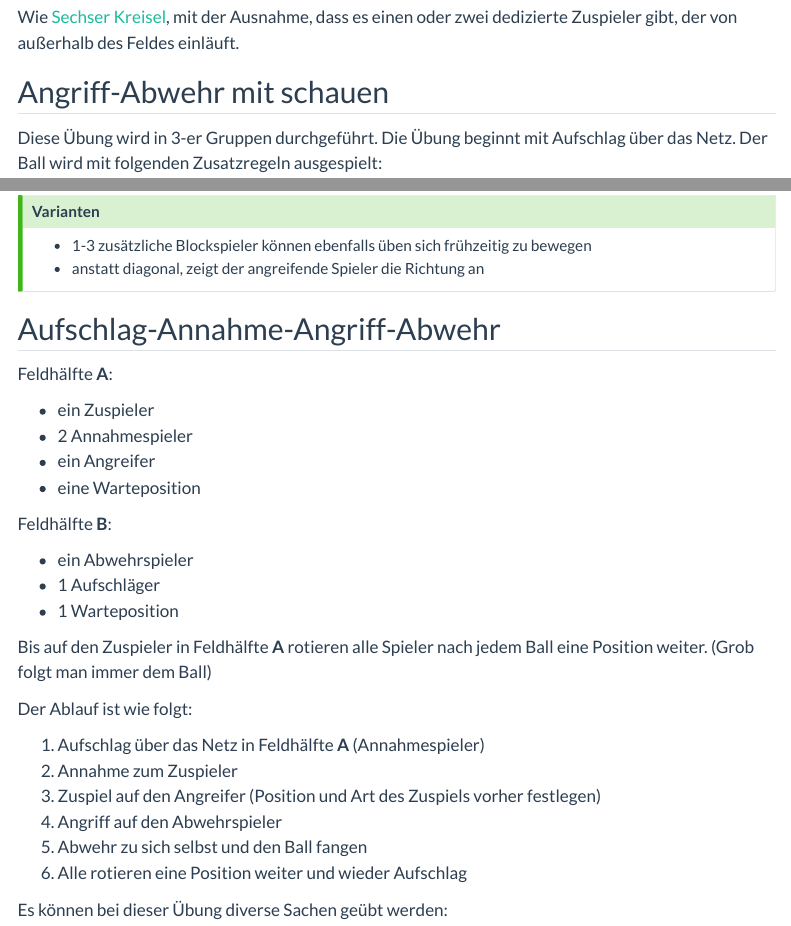
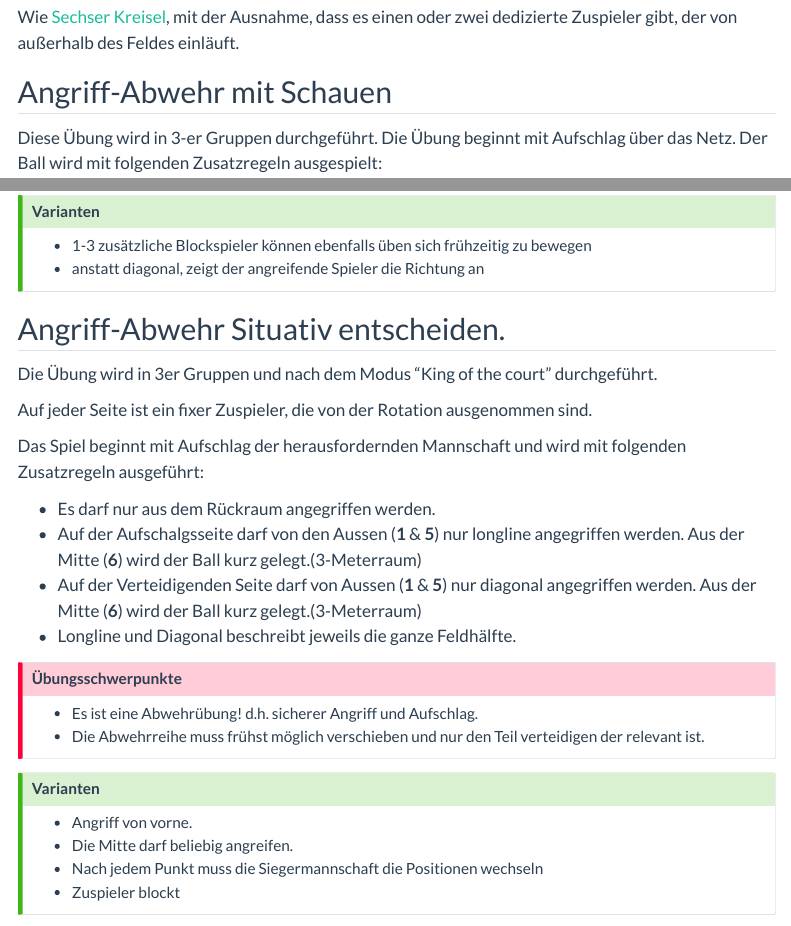
Before and after one commit to wolfganglederer/VolleyballDrills, a Quarto document (06-komplex.qmd): the page in a window 1100 px wide, from 1580 px down, and a second part further down, joined at a grey line. Rendered offline with R 4.5, knitr and Pandoc in place of Quarto, with nearby package versions; menus at the side of the page are left out.

Commit message:
Abwehrübung ergänzt

```diff
--- a/06-komplex.qmd
+++ b/06-komplex.qmd
@@ -59,7 +59,7 @@ include_url("https://www.youtube.com//embed/32BplDj0tT0?rel=0")
 Wie [Sechser Kreisel], mit der Ausnahme, dass es einen oder zwei dedizierte Zuspieler gibt, der von außerhalb des Feldes einläuft.
 
 
-## Angriff-Abwehr mit schauen
+## Angriff-Abwehr mit Schauen
 
 Diese Übung wird in 3-er Gruppen durchgeführt. Die Übung beginnt mit Aufschlag über das Netz. Der Ball wird mit folgenden Zusatzregeln ausgespielt:
 
@@ -81,3 +81,31 @@ Falls mehr als 6 Spieler anwesend sind wird einfach mannschaftsweise durch rotie
 * 1-3 zusätzliche Blockspieler können ebenfalls üben sich frühzeitig zu bewegen
 * anstatt diagonal, zeigt der angreifende Spieler die Richtung an
 :::
+
+## Angriff-Abwehr Situativ entscheiden.
+
+Die Übung wird in 3er Gruppen und nach dem Modus "King of the court" durchgeführt.
+
+Auf jeder Seite ist ein fixer Zuspieler, die von der Rotation ausgenommen sind.
+
+Das Spiel beginnt mit Aufschlag der herausfordernden Mannschaft und wird mit folgenden Zusatzregeln ausgeführt:
+
+- Es darf nur aus dem Rückraum angegriffen werden.
+- Auf der Aufschalgsseite darf von den Aussen (**1** & **5**) nur longline angegriffen werden. Aus der Mitte (**6**) wird der Ball kurz gelegt.(3-Meterraum)
+- Auf der Verteidigenden Seite darf von Aussen (**1** & **5**) nur diagonal angegriffen werden. Aus der Mitte (**6**) wird der Ball kurz gelegt.(3-Meterraum)
+- Longline und Diagonal beschreibt  jeweils die ganze Feldhälfte.
+
+
+:::{.callout-important}
+## Übungsschwerpunkte
+
+- Es ist eine Abwehrübung! d.h. sicherer Angriff und Aufschlag.
+- Die Abwehrreihe muss frühst möglich verschieben und nur den Teil verteidigen der relevant ist.
+:::
+
+:::{.callout-tip}
+## Varianten
+- Angriff von vorne.
+- Die Mitte darf beliebig angreifen.
+- Nach jedem Punkt muss die Siegermannschaft die Positionen wechseln
+- Zuspieler blockt
```
Also changed, not shown: docs/search.json, 06-komplex.qmd (6 more changed lines), 1 other file.
